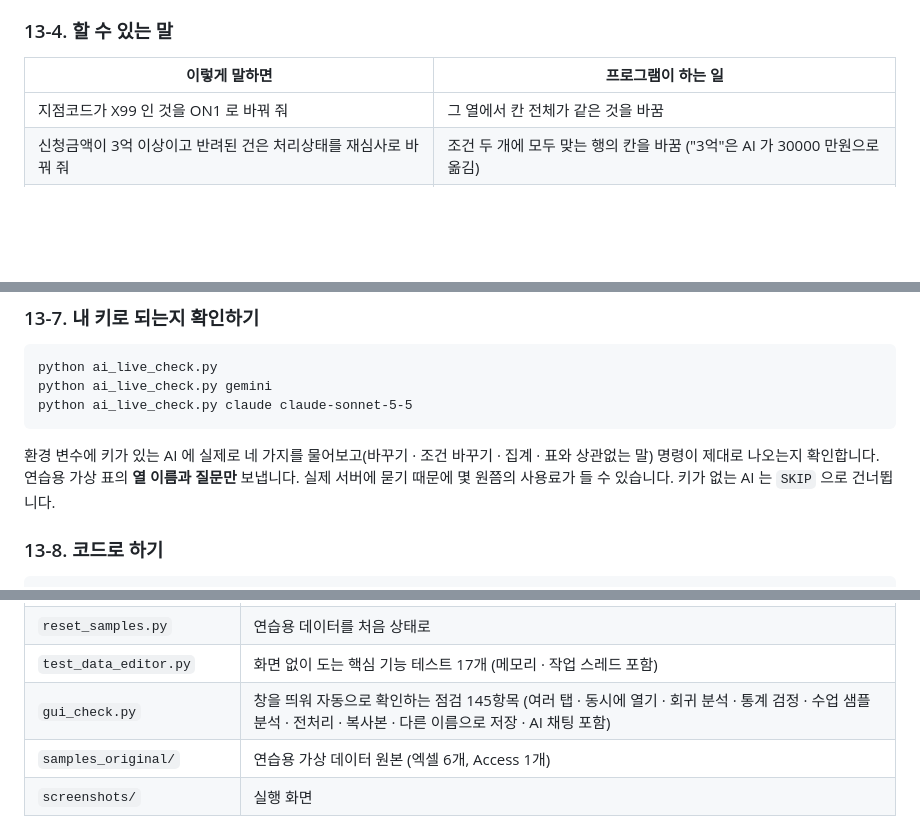
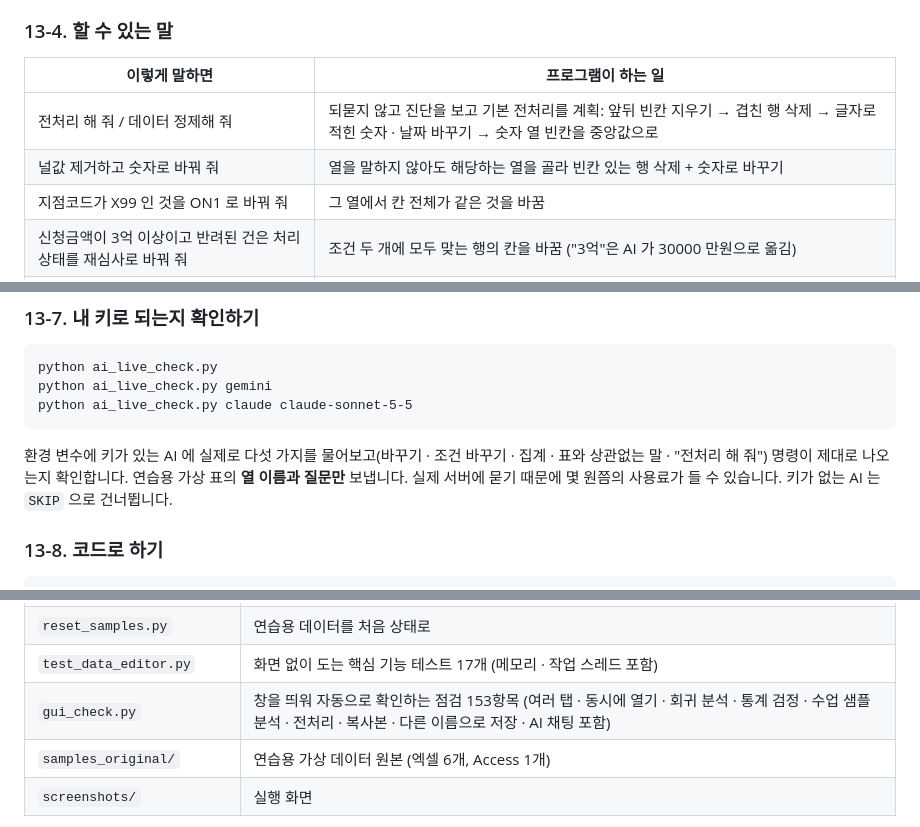
Before and after one commit to lsy3709/work-data-editor, a Markdown page: README.md, 3 parts joined by grey strips. Rendered like a GitHub page; blank space fills up the shorter version.

````diff
--- a/README.md
+++ b/README.md
@@ -762,6 +764,8 @@ setx GEMINI_API_KEY "여기에-내-키"
 
 | 이렇게 말하면 | 프로그램이 하는 일 |
 | --- | --- |
+| 전처리 해 줘 / 데이터 정제해 줘 | 되묻지 않고 진단을 보고 기본 전처리를 계획: 앞뒤 빈칸 지우기 → 겹친 행 삭제 → 글자로 적힌 숫자 · 날짜 바꾸기 → 숫자 열 빈칸을 중앙값으로 |
+| 널값 제거하고 숫자로 바꿔 줘 | 열을 말하지 않아도 해당하는 열을 골라 빈칸 있는 행 삭제 + 숫자로 바꾸기 |
 | 지점코드가 X99 인 것을 ON1 로 바꿔 줘 | 그 열에서 칸 전체가 같은 것을 바꿈 |
 | 신청금액이 3억 이상이고 반려된 건은 처리상태를 재심사로 바꿔 줘 | 조건 두 개에 모두 맞는 행의 칸을 바꿈 ("3억"은 AI 가 30000 만원으로 옮김) |
 | 월지급액을 숫자로 바꾸고 빈칸은 중앙값으로 채워 줘 | 열 종류 바꾸기 + 빈칸 채우기 |
@@ -810,7 +823,7 @@ python ai_live_check.py gemini
 python ai_live_check.py claude claude-sonnet-5-5
 ```
 
-환경 변수에 키가 있는 AI 에 실제로 네 가지를 물어보고(바꾸기 · 조건 바꾸기 · 집계 · 표와 상관없는 말) 명령이 제대로 나오는지 확인합니다. 연습용 가상 표의 **열 이름과 질문만** 보냅니다. 실제 서버에 묻기 때문에 몇 원쯤의 사용료가 들 수 있습니다. 키가 없는 AI 는 `SKIP` 으로 건너뜁니다.
+환경 변수에 키가 있는 AI 에 실제로 다섯 가지를 물어보고(바꾸기 · 조건 바꾸기 · 집계 · 표와 상관없는 말 · "전처리 해 줘") 명령이 제대로 나오는지 확인합니다. 연습용 가상 표의 **열 이름과 질문만** 보냅니다. 실제 서버에 묻기 때문에 몇 원쯤의 사용료가 들 수 있습니다. 키가 없는 AI 는 `SKIP` 으로 건너뜁니다.
 
 ### 13-8. 코드로 하기
 
@@ -878,7 +891,7 @@ ac.run(s, [{"op": "replace", "column": "지점코드", "find": "X99", "to": "ON1
 | `requirements-lock.txt` | `pip freeze` 로 만든 버전 고정 목록 (Python 3.13) |
 | `reset_samples.py` | 연습용 데이터를 처음 상태로 |
 | `test_data_editor.py` | 화면 없이 도는 핵심 기능 테스트 17개 (메모리 · 작업 스레드 포함) |
-| `gui_check.py` | 창을 띄워 자동으로 확인하는 점검 145항목 (여러 탭 · 동시에 열기 · 회귀 분석 · 통계 검정 · 수업 샘플 분석 · 전처리 · 복사본 · 다른 이름으로 저장 · AI 채팅 포함) |
+| `gui_check.py` | 창을 띄워 자동으로 확인하는 점검 153항목 (여러 탭 · 동시에 열기 · 회귀 분석 · 통계 검정 · 수업 샘플 분석 · 전처리 · 복사본 · 다른 이름으로 저장 · AI 채팅 포함) |
 | `samples_original/` | 연습용 가상 데이터 원본 (엑셀 6개, Access 1개) |
 | `screenshots/` | 실행 화면 |
 
````
Also changed, not shown: other parts of README.md (+17 -6 lines), screenshots/d4_ai_suggest.png (added), 5 other files.
